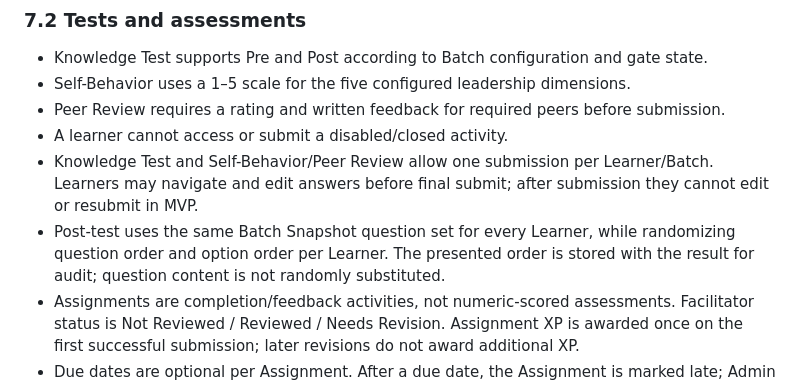
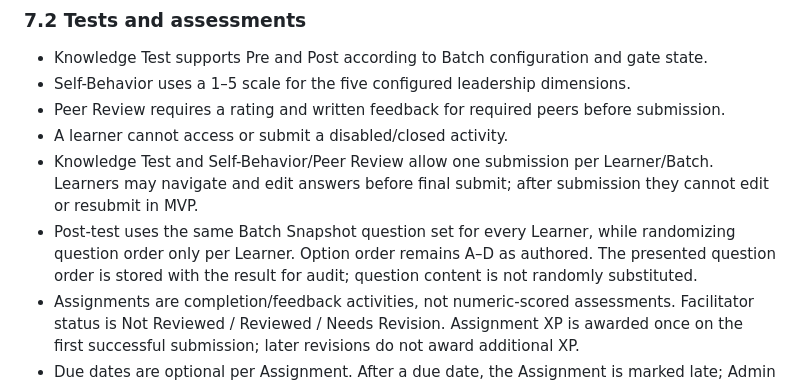
Before and after one commit to jinnat-LHT/Gamification-App, a Markdown page: MASTER_PRODUCT_SPEC.md, the part around the change. Drawn GitHub-style.

Commit message:
Simplify Post-test randomization

```diff
--- a/MASTER_PRODUCT_SPEC.md
+++ b/MASTER_PRODUCT_SPEC.md
@@ -163,7 +163,7 @@ If an activity is disabled, the related metric/chart is hidden or shown as **N/A
 - Peer Review requires a rating and written feedback for required peers before submission.
 - A learner cannot access or submit a disabled/closed activity.
 - Knowledge Test and Self-Behavior/Peer Review allow one submission per Learner/Batch. Learners may navigate and edit answers before final submit; after submission they cannot edit or resubmit in MVP.
-- Post-test uses the same Batch Snapshot question set for every Learner, while randomizing question order and option order per Learner. The presented order is stored with the result for audit; question content is not randomly substituted.
+- Post-test uses the same Batch Snapshot question set for every Learner, while randomizing question order only per Learner. Option order remains A–D as authored. The presented question order is stored with the result for audit; question content is not randomly substituted.
 - Assignments are completion/feedback activities, not numeric-scored assessments. Facilitator status is Not Reviewed / Reviewed / Needs Revision. Assignment XP is awarded once on the first successful submission; later revisions do not award additional XP.
 - Due dates are optional per Assignment. After a due date, the Assignment is marked late; Admin may keep accepting late submissions per Assignment.
 
```
